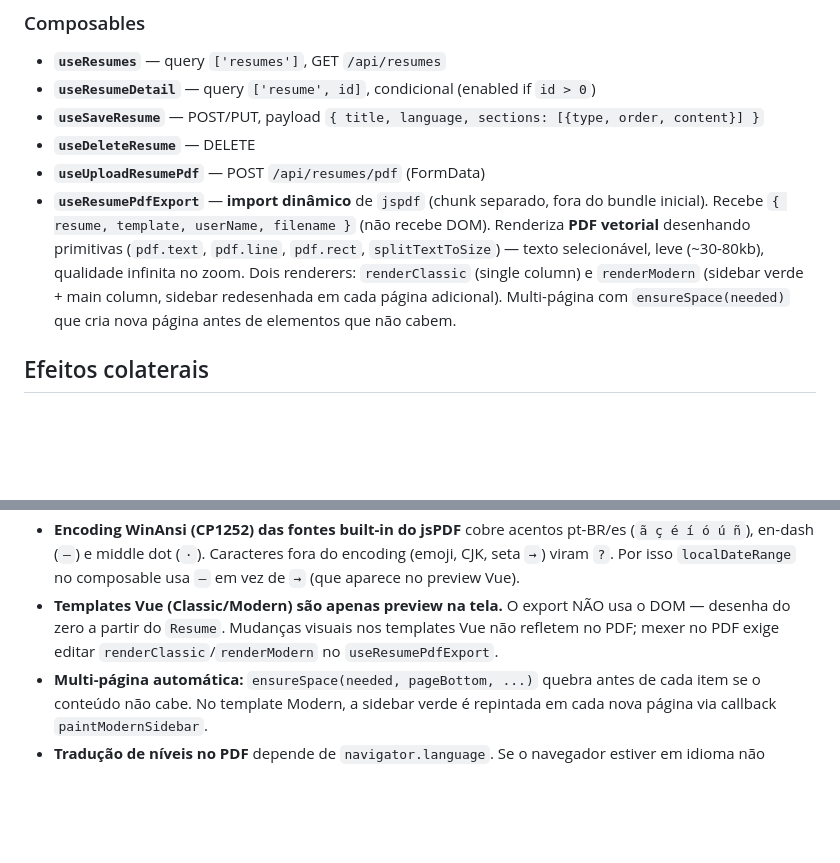
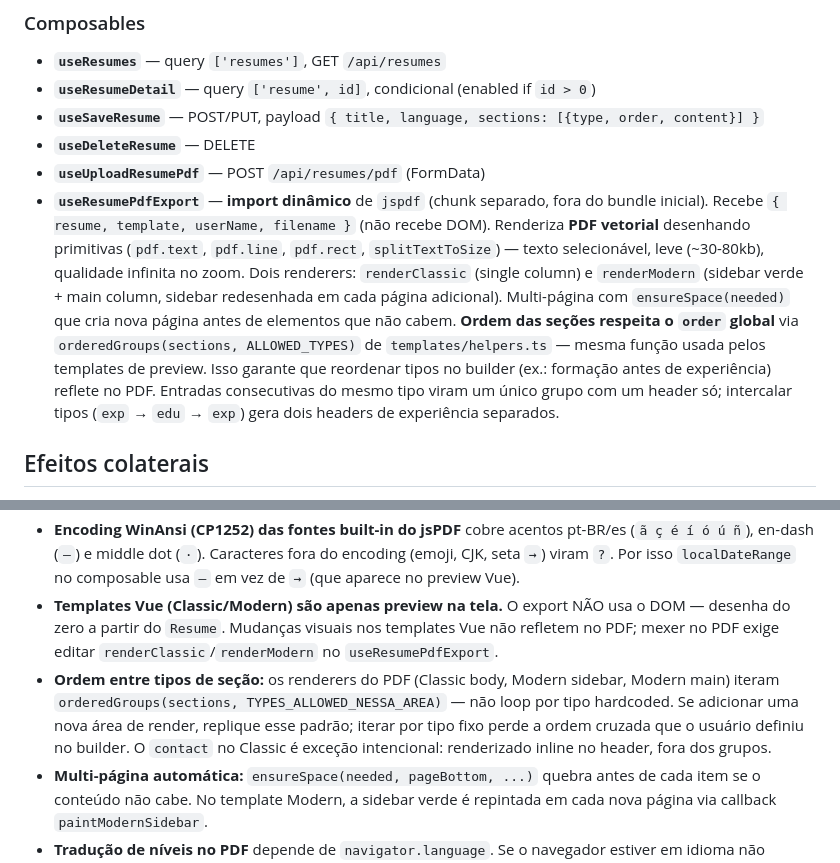
Before and after one commit to mateuscasagra/open-to-work, a Markdown page: docs/modulos/resumes.md, 2 parts joined by grey strips. Drawn GitHub-style; blank space fills up the shorter version.

Commit message:
docs atualizadas

```diff
--- a/docs/modulos/resumes.md
+++ b/docs/modulos/resumes.md
@@ -81,7 +81,7 @@
 - **`useSaveResume`** — POST/PUT, payload `{ title, language, sections: [{type, order, content}] }`
 - **`useDeleteResume`** — DELETE
 - **`useUploadResumePdf`** — POST `/api/resumes/pdf` (FormData)
-- **`useResumePdfExport`** — **import dinâmico** de `jspdf` (chunk separado, fora do bundle inicial). Recebe `{ resume, template, userName, filename }` (não recebe DOM). Renderiza **PDF vetorial** desenhando primitivas (`pdf.text`, `pdf.line`, `pdf.rect`, `splitTextToSize`) — texto selecionável, leve (~30-80kb), qualidade infinita no zoom. Dois renderers: `renderClassic` (single column) e `renderModern` (sidebar verde + main column, sidebar redesenhada em cada página adicional). Multi-página com `ensureSpace(needed)` que cria nova página antes de elementos que não cabem.
+- **`useResumePdfExport`** — **import dinâmico** de `jspdf` (chunk separado, fora do bundle inicial). Recebe `{ resume, template, userName, filename }` (não recebe DOM). Renderiza **PDF vetorial** desenhando primitivas (`pdf.text`, `pdf.line`, `pdf.rect`, `splitTextToSize`) — texto selecionável, leve (~30-80kb), qualidade infinita no zoom. Dois renderers: `renderClassic` (single column) e `renderModern` (sidebar verde + main column, sidebar redesenhada em cada página adicional). Multi-página com `ensureSpace(needed)` que cria nova página antes de elementos que não cabem. **Ordem das seções respeita o `order` global** via `orderedGroups(sections, ALLOWED_TYPES)` de `templates/helpers.ts` — mesma função usada pelos templates de preview. Isso garante que reordenar tipos no builder (ex.: formação antes de experiência) reflete no PDF. Entradas consecutivas do mesmo tipo viram um único grupo com um header só; intercalar tipos (`exp` → `edu` → `exp`) gera dois headers de experiência separados.
 
 ## Efeitos colaterais
 
@@ -102,6 +102,7 @@
 - **jsPDF infla o bundle** (~200kb). `useResumePdfExport` faz `await import('jspdf')` dinâmico — não mover esse import para o topo.
 - **Encoding WinAnsi (CP1252) das fontes built-in do jsPDF** cobre acentos pt-BR/es (`ã ç é í ó ú ñ`), en-dash (`–`) e middle dot (`·`). Caracteres fora do encoding (emoji, CJK, seta `→`) viram `?`. Por isso `localDateRange` no composable usa `–` em vez de `→` (que aparece no preview Vue).
 - **Templates Vue (Classic/Modern) são apenas preview na tela.** O export NÃO usa o DOM — desenha do zero a partir do `Resume`. Mudanças visuais nos templates Vue não refletem no PDF; mexer no PDF exige editar `renderClassic`/`renderModern` no `useResumePdfExport`.
+- **Ordem entre tipos de seção:** os renderers do PDF (Classic body, Modern sidebar, Modern main) iteram `orderedGroups(sections, TYPES_ALLOWED_NESSA_AREA)` — não loop por tipo hardcoded. Se adicionar uma nova área de render, replique esse padrão; iterar por tipo fixo perde a ordem cruzada que o usuário definiu no builder. O `contact` no Classic é exceção intencional: renderizado inline no header, fora dos grupos.
 - **Multi-página automática:** `ensureSpace(needed, pageBottom, ...)` quebra antes de cada item se o conteúdo não cabe. No template Modern, a sidebar verde é repintada em cada nova página via callback `paintModernSidebar`.
 - **Tradução de níveis no PDF** depende de `navigator.language`. Se o navegador estiver em idioma não mapeado (fora de pt/en/es), cai em fallback inglês. Para adicionar idiomas, editar `LEVEL_LABELS` e `CURRENT_LABELS` em `helpers.ts`.
 - **Template chooser** só aparece em currículos novos (`mode === 'new'`). Se o user recarregar a página antes de escolher, o chooser reaparece. Após escolher, a flag `templateChosen` impede re-exibição.
```
